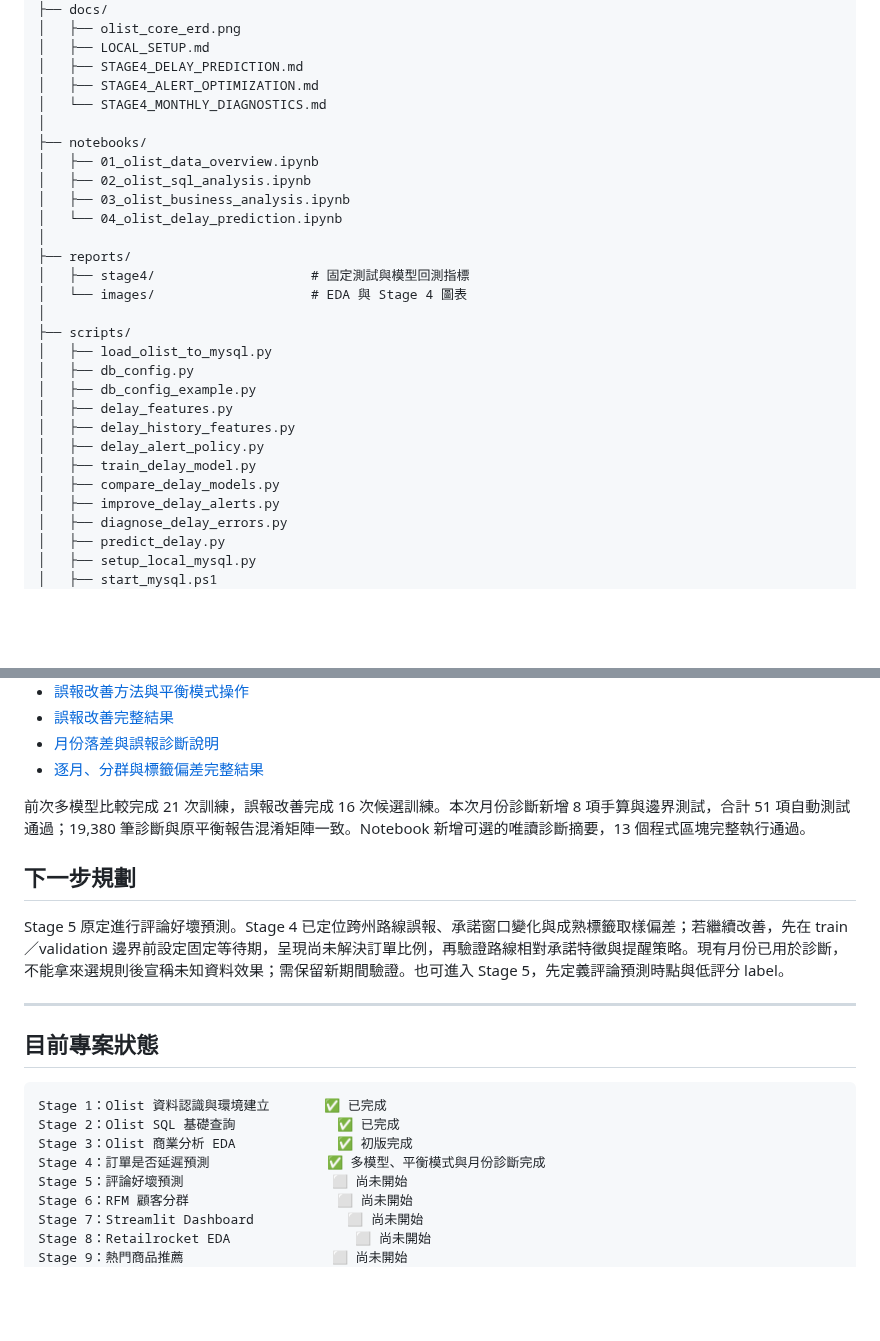
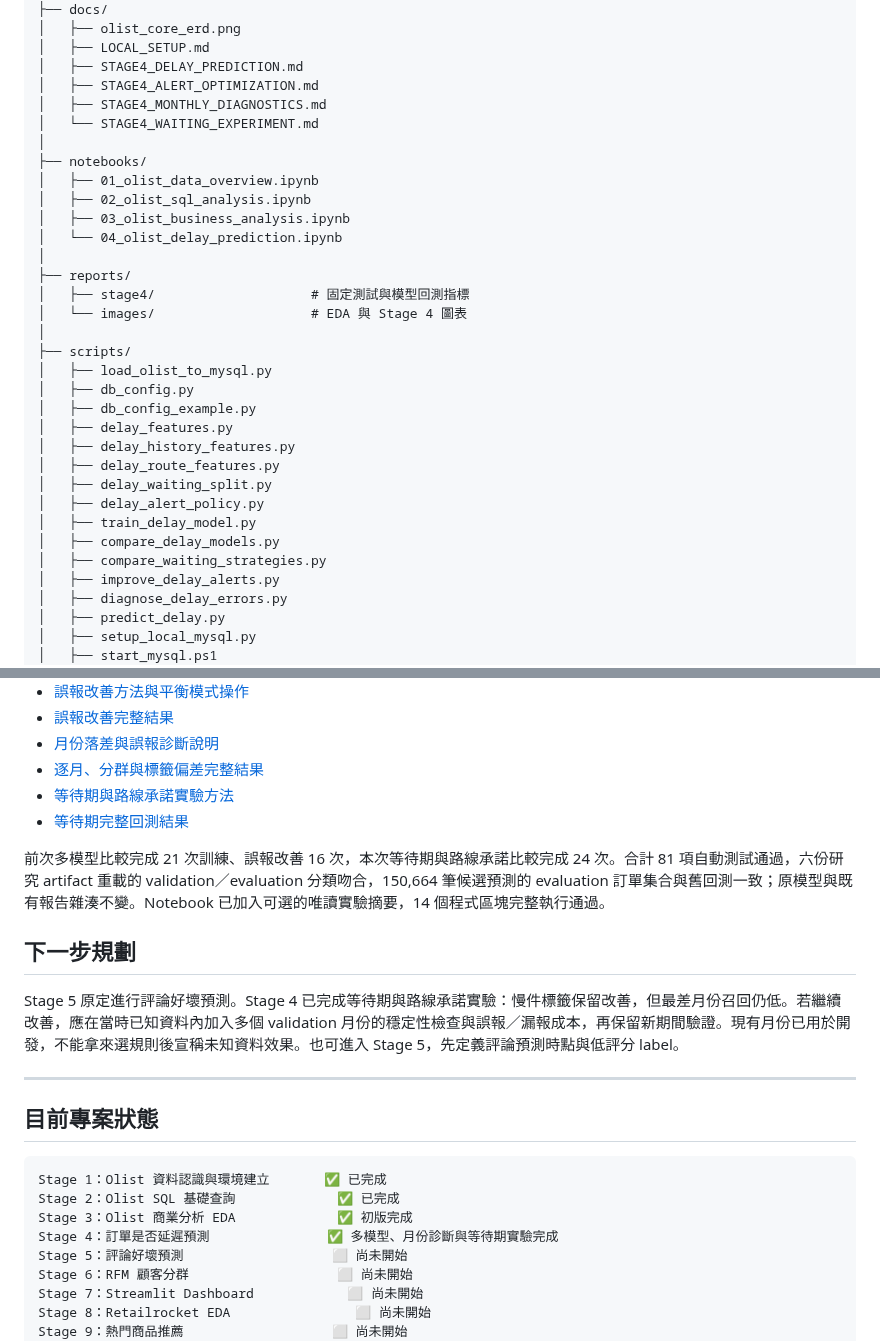
Before and after one commit to likaisuwork9616/smart-ecommerce-recommendation-system, a Markdown page: README.md, 2 parts joined by grey strips. Rendered like a GitHub page; blank space fills up the shorter version.

```diff
--- a/README.md
+++ b/README.md
@@ -111,7 +111,8 @@ smart-ecommerce-recommendation-system/
 │   ├── LOCAL_SETUP.md
 │   ├── STAGE4_DELAY_PREDICTION.md
 │   ├── STAGE4_ALERT_OPTIMIZATION.md
-│   └── STAGE4_MONTHLY_DIAGNOSTICS.md
+│   ├── STAGE4_MONTHLY_DIAGNOSTICS.md
+│   └── STAGE4_WAITING_EXPERIMENT.md
 │
 ├── notebooks/
 │   ├── 01_olist_data_overview.ipynb
@@ -129,9 +130,12 @@ smart-ecommerce-recommendation-system/
 │   ├── db_config_example.py
 │   ├── delay_features.py
 │   ├── delay_history_features.py
+│   ├── delay_route_features.py
+│   ├── delay_waiting_split.py
 │   ├── delay_alert_policy.py
 │   ├── train_delay_model.py
 │   ├── compare_delay_models.py
+│   ├── compare_waiting_strategies.py
 │   ├── improve_delay_alerts.py
 │   ├── diagnose_delay_errors.py
 │   ├── predict_delay.py
@@ -613,12 +644,14 @@ Validation permutation importance 顯示模型較依賴顧客州別、運費、
 - [誤報改善完整結果](reports/stage4/alert_optimization.json)
 - [月份落差與誤報診斷說明](docs/STAGE4_MONTHLY_DIAGNOSTICS.md)
 - [逐月、分群與標籤偏差完整結果](reports/stage4/monthly_error_diagnostics.json)
+- [等待期與路線承諾實驗方法](docs/STAGE4_WAITING_EXPERIMENT.md)
+- [等待期完整回測結果](reports/stage4/waiting_strategy_comparison.json)
 
-前次多模型比較完成 21 次訓練，誤報改善完成 16 次候選訓練。本次月份診斷新增 8 項手算與邊界測試，合計 51 項自動測試通過；19,380 筆診斷與原平衡報告混淆矩陣一致。Notebook 新增可選的唯讀診斷摘要，13 個程式區塊完整執行通過。
+前次多模型比較完成 21 次訓練、誤報改善 16 次，本次等待期與路線承諾比較完成 24 次。合計 81 項自動測試通過，六份研究 artifact 重載的 validation／evaluation 分類吻合，150,664 筆候選預測的 evaluation 訂單集合與舊回測一致；原模型與既有報告雜湊不變。Notebook 已加入可選的唯讀實驗摘要，14 個程式區塊完整執行通過。
 
 ## 下一步規劃
 
-Stage 5 原定進行評論好壞預測。Stage 4 已定位跨州路線誤報、承諾窗口變化與成熟標籤取樣偏差；若繼續改善，先在 train／validation 邊界前設定固定等待期，呈現尚未解決訂單比例，再驗證路線相對承諾特徵與提醒策略。現有月份已用於診斷，不能拿來選規則後宣稱未知資料效果；需保留新期間驗證。也可進入 Stage 5，先定義評論預測時點與低評分 label。
+Stage 5 原定進行評論好壞預測。Stage 4 已完成等待期與路線承諾實驗：慢件標籤保留改善，但最差月份召回仍低。若繼續改善，應在當時已知資料內加入多個 validation 月份的穩定性檢查與誤報／漏報成本，再保留新期間驗證。現有月份已用於開發，不能拿來選規則後宣稱未知資料效果。也可進入 Stage 5，先定義評論預測時點與低評分 label。
 
 ---
 
@@ -628,7 +661,7 @@ Stage 5 原定進行評論好壞預測。Stage 4 已定位跨州路線誤報、
 Stage 1：Olist 資料認識與環境建立       ✅ 已完成
 Stage 2：Olist SQL 基礎查詢             ✅ 已完成
 Stage 3：Olist 商業分析 EDA             ✅ 初版完成
-Stage 4：訂單是否延遲預測               ✅ 多模型、平衡模式與月份診斷完成
+Stage 4：訂單是否延遲預測               ✅ 多模型、月份診斷與等待期實驗完成
 Stage 5：評論好壞預測                   ⬜ 尚未開始
 Stage 6：RFM 顧客分群                   ⬜ 尚未開始
 Stage 7：Streamlit Dashboard            ⬜ 尚未開始
```
Also changed, not shown: other parts of README.md (+29 -2 lines), docs/LOCAL_SETUP.md (+3 -1 lines), docs/STAGE4_MONTHLY_DIAGNOSTICS.md (+1 -1 lines), docs/STAGE4_WAITING_EXPERIMENT.md (added, +156 -0 lines), reports/images/stage4_waiting_tradeoff.png (added), 9 other files.
